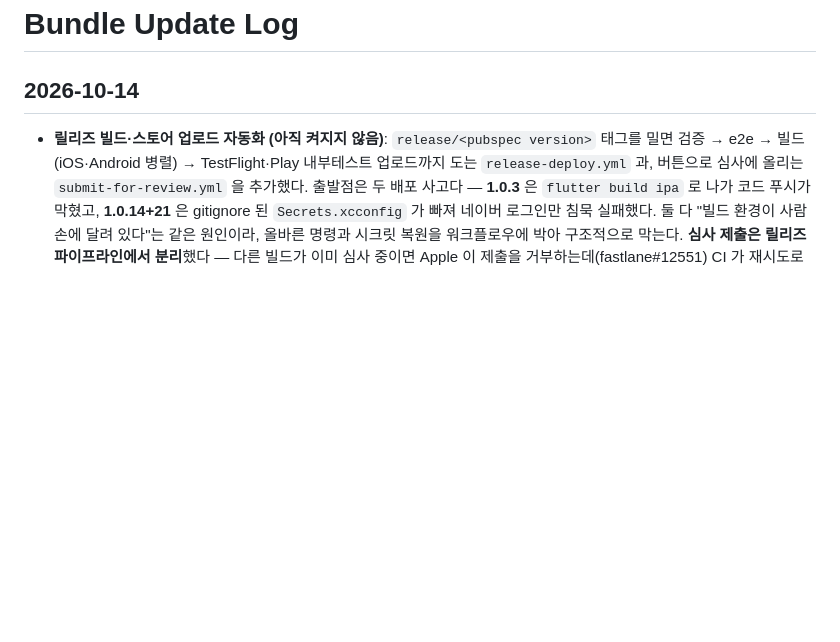
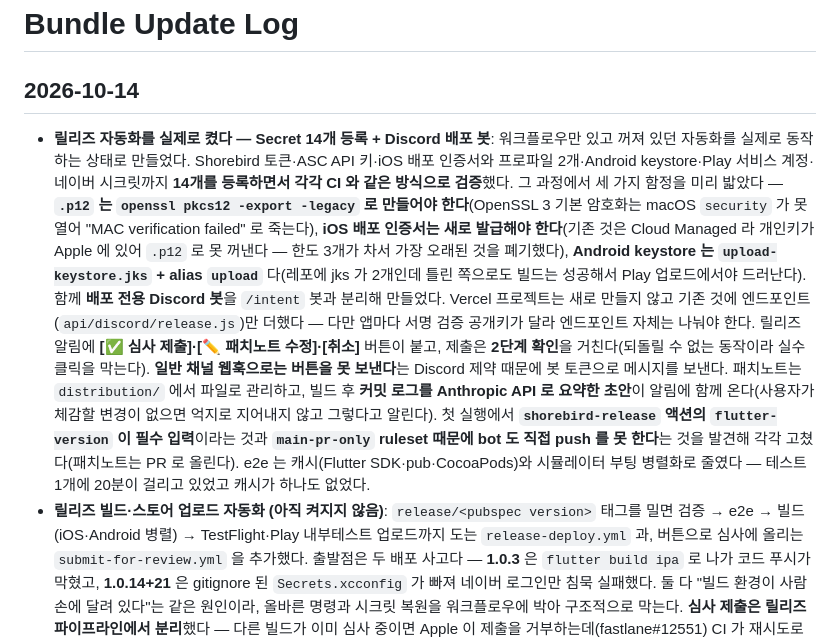
Before and after one commit to NAR-GG/warding-mobile-repo, a Markdown page: wiki/log.md, the part around the change. Drawn GitHub-style; blank space fills up the shorter version.

```diff
--- a/wiki/log.md
+++ b/wiki/log.md
@@ -1,6 +1,7 @@
 # Bundle Update Log
 
 ## 2026-10-14
+* **릴리즈 자동화를 실제로 켰다 — Secret 14개 등록 + Discord 배포 봇**: 워크플로우만 있고 꺼져 있던 자동화를 실제로 동작하는 상태로 만들었다. Shorebird 토큰·ASC API 키·iOS 배포 인증서와 프로파일 2개·Android keystore·Play 서비스 계정·네이버 시크릿까지 **14개를 등록하면서 각각 CI 와 같은 방식으로 검증**했다. 그 과정에서 세 가지 함정을 미리 밟았다 — **`.p12` 는 `openssl pkcs12 -export -legacy` 로 만들어야 한다**(OpenSSL 3 기본 암호화는 macOS `security` 가 못 열어 "MAC verification failed" 로 죽는다), **iOS 배포 인증서는 새로 발급해야 한다**(기존 것은 Cloud Managed 라 개인키가 Apple 에 있어 `.p12` 로 못 꺼낸다 — 한도 3개가 차서 가장 오래된 것을 폐기했다), **Android keystore 는 `upload-keystore.jks` + alias `upload`** 다(레포에 jks 가 2개인데 틀린 쪽으로도 빌드는 성공해서 Play 업로드에서야 드러난다). 함께 **배포 전용 Discord 봇**을 `/intent` 봇과 분리해 만들었다. Vercel 프로젝트는 새로 만들지 않고 기존 것에 엔드포인트(`api/discord/release.js`)만 더했다 — 다만 앱마다 서명 검증 공개키가 달라 엔드포인트 자체는 나눠야 한다. 릴리즈 알림에 **[✅ 심사 제출]·[✏️ 패치노트 수정]·[취소]** 버튼이 붙고, 제출은 **2단계 확인**을 거친다(되돌릴 수 없는 동작이라 실수 클릭을 막는다). **일반 채널 웹훅으로는 버튼을 못 보낸다**는 Discord 제약 때문에 봇 토큰으로 메시지를 보낸다. 패치노트는 `distribution/` 에서 파일로 관리하고, 빌드 후 **커밋 로그를 Anthropic API 로 요약한 초안**이 알림에 함께 온다(사용자가 체감할 변경이 없으면 억지로 지어내지 않고 그렇다고 알린다). 첫 실행에서 **`shorebird-release` 액션의 `flutter-version` 이 필수 입력**이라는 것과 **`main-pr-only` ruleset 때문에 bot 도 직접 push 를 못 한다**는 것을 발견해 각각 고쳤다(패치노트는 PR 로 올린다). e2e 는 캐시(Flutter SDK·pub·CocoaPods)와 시뮬레이터 부팅 병렬화로 줄였다 — 테스트 1개에 20분이 걸리고 있었고 캐시가 하나도 없었다.
 * **릴리즈 빌드·스토어 업로드 자동화 (아직 켜지지 않음)**: `release/<pubspec version>` 태그를 밀면 검증 → e2e → 빌드(iOS·Android 병렬) → TestFlight·Play 내부테스트 업로드까지 도는 `release-deploy.yml` 과, 버튼으로 심사에 올리는 `submit-for-review.yml` 을 추가했다. 출발점은 두 배포 사고다 — **1.0.3** 은 `flutter build ipa` 로 나가 코드 푸시가 막혔고, **1.0.14+21** 은 gitignore 된 `Secrets.xcconfig` 가 빠져 네이버 로그인만 침묵 실패했다. 둘 다 "빌드 환경이 사람 손에 달려 있다"는 같은 원인이라, 올바른 명령과 시크릿 복원을 워크플로우에 박아 구조적으로 막는다. **심사 제출은 릴리즈 파이프라인에서 분리**했다 — 다른 빌드가 이미 심사 중이면 Apple 이 제출을 거부하는데(fastlane#12551) CI 가 재시도로 못 넘어서, 묶어 두면 빌드·업로드가 멀쩡해도 파이프라인 전체가 빨간불이 된다. Apple 공식 레퍼런스와 Shorebird 공식 가이드도 TestFlight 에서 멈춘다. **1.0.33+79 를 실제로 뽑아 보고 세 가지를 바로잡았다**: Android 서명 키가 `warding-release.jks` 가 아니라 **`upload-keystore.jks` + alias `upload`** 였고(틀린 키로도 빌드는 성공해 Play 업로드에서야 거부된다), iOS 배포 인증서는 **Cloud Managed 라 .p12 로 내보낼 수 없어 새로 발급**해야 하며, `manageAppVersionAndBuildNumber: false` 가 필요하다(Shorebird 공식 가이드에도 필수로 나온다 — Xcode 가 빌드 번호를 바꾸면 패치 대상 버전이 어긋난다). 빌드 잡에는 Flutter 를 따로 깔지 않는다 — shorebird 가 자기 리비전(3.44.6)으로 빌드한다. macOS 러너는 `macos-15` 로 고정했다(러너 이미지 업데이트가 .p12 import 를 깨뜨린 사례가 하필 Flutter+shorebird 환경에서 보고됐고, 우리 e2e 가 지금 그 `macos-26-arm64` 로 돈다). **Apple·Google Secrets 가 등록되기 전까지는 돌지 않으며, CLAUDE.md 의 수동 절차가 유효하다.** 설계·결정 배경은 `intent/release-build-automation/` 의 intent·spec·plan 에 있다.
 * **하단 버튼 두 개를 앱 공용 `CommonButton` 으로 통일**: `BottomActionBar` 가 자기 버튼(높이 52·radius 10·w700 16, 색은 사용처가 `color`/`gradient` 로 주입)을 직접 그리던 것을 걷고, 안에서 `CommonButton` 을 쓴다. 바가 맡는 일은 하단 고정과 뒤에 깔리는 배경 막뿐이다. **응원 광고 신청**(`CheerAdScreen`)은 경기리스트 설정의 '완료' 와 같은 `CommonButtonVariant.light`(솔리드 `narButton1Bg`), **광고 안내**(`AdGuideScreen` → `NoticeDetailScreen`)는 경기 일정 필터 시트의 '조회' 와 같은 `CommonButtonVariant.primary`(브랜드 그라데이션)다. 전체 폭 버튼 규격이 공용 버튼 쪽으로 맞춰지면서 높이 52 → **50**, radius 10 → 16, 폰트 w700 16 → w400 18 로 바뀌고 `scrollInset` 도 114 로 따라 줄었다. `color`·`textColor`·`gradient` 파라미터는 `variant` 하나로 대체했다.
 
```
Also changed, not shown: CLAUDE.md (+41 -7 lines).
